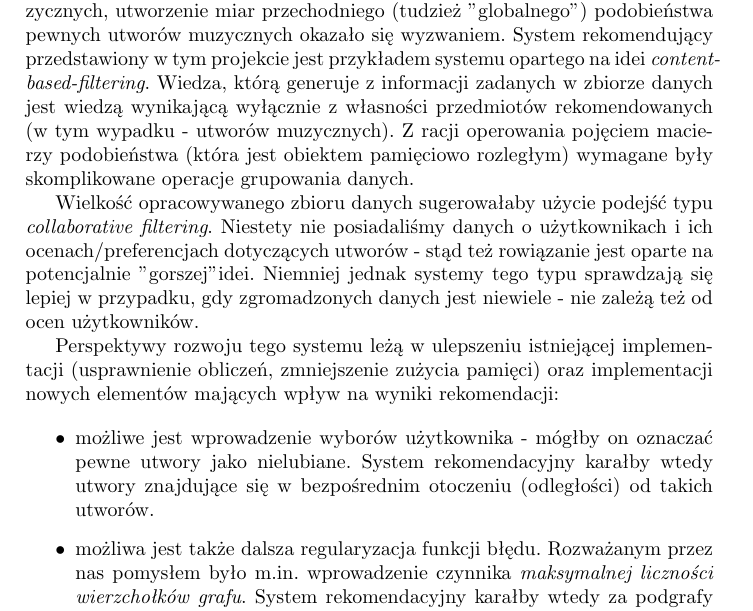
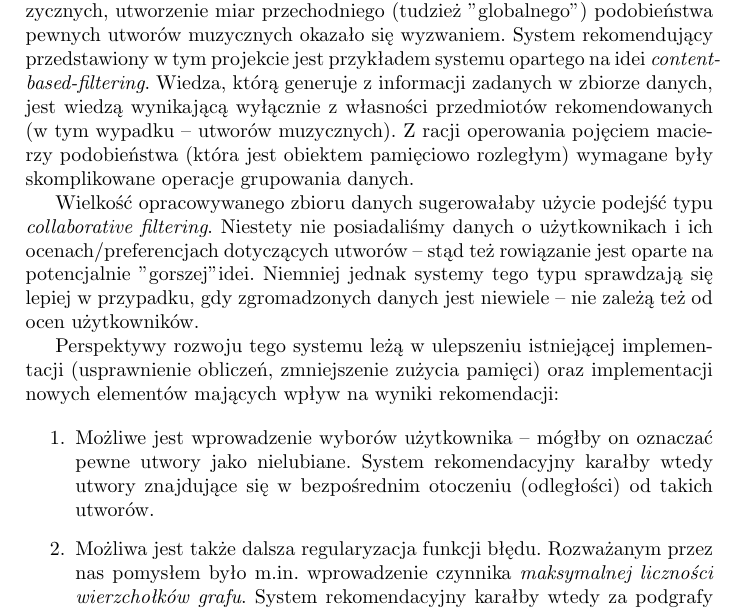
Before and after one commit to Bjornwolf/million-songs-project, a LaTeX paper (report.tex): part of page 8 of 8, cut so that both start at the same text. Compiled offline with pdfLaTeX.

Commit message:
Edition of conclusions

```diff
--- a/report.tex
+++ b/report.tex
@@ -273,15 +273,16 @@ Wyjściowym formatem dla grafów jest plik posiadający wewnątrz siebie listę
 \section{Wyniki}
 \section{Wnioski końcowe, podsumowanie, perspektywy rozwoju}
 
-Pomimo posiadania wiedzy na temat lokalnego podobieństwa utworów muzycznych, utworzenie miar przechodniego (tudzież "globalnego") podobieństwa pewnych utworów muzycznych okazało się wyzwaniem. System rekomendujący przedstawiony w tym projekcie jest przykładem systemu opartego na idei \textit{content-based-filtering}. Wiedza, którą generuje z informacji zadanych w zbiorze danych jest wiedzą wynikającą wyłącznie z własności przedmiotów rekomendowanych (w tym wypadku - utworów muzycznych). Z racji operowania pojęciem macierzy podobieństwa (która jest obiektem pamięciowo rozległym) wymagane były skomplikowane operacje grupowania danych.
+Pomimo posiadania wiedzy na temat lokalnego podobieństwa utworów muzycznych, utworzenie miar przechodniego (tudzież "globalnego") podobieństwa pewnych utworów muzycznych okazało się wyzwaniem. System rekomendujący przedstawiony w tym projekcie jest przykładem systemu opartego na idei \textit{content-based-filtering}. Wiedza, którą generuje z informacji zadanych w zbiorze danych, jest wiedzą wynikającą wyłącznie z własności przedmiotów rekomendowanych (w tym wypadku -- utworów muzycznych). Z racji operowania pojęciem macierzy podobieństwa (która jest obiektem pamięciowo rozległym) wymagane były skomplikowane operacje grupowania danych.
 
-Wielkość opracowywanego zbioru danych sugerowałaby użycie podejść typu \textit{collaborative filtering}. Niestety nie posiadaliśmy danych o użytkownikach i ich ocenach/preferencjach dotyczących utworów - stąd też rowiązanie jest oparte na potencjalnie "gorszej" idei. Niemniej jednak systemy tego typu sprawdzają się lepiej w przypadku, gdy zgromadzonych danych jest niewiele - nie zależą też od ocen użytkowników.
+Wielkość opracowywanego zbioru danych sugerowałaby użycie podejść typu \textit{collaborative filtering}. Niestety nie posiadaliśmy danych o użytkownikach i ich ocenach/preferencjach dotyczących utworów -- stąd też rowiązanie jest oparte na potencjalnie "gorszej" idei. Niemniej jednak systemy tego typu sprawdzają się lepiej w przypadku, gdy zgromadzonych danych jest niewiele -- nie zależą też od ocen użytkowników.
 
 Perspektywy rozwoju tego systemu leżą w ulepszeniu istniejącej implementacji (usprawnienie obliczeń, zmniejszenie zużycia pamięci) oraz implementacji nowych elementów mających wpływ na wyniki rekomendacji:
 
-\begin{itemize}
-  \item możliwe jest wprowadzenie wyborów użytkownika - mógłby on oznaczać pewne utwory jako nielubiane. System rekomendacyjny karałby wtedy utwory znajdujące się w bezpośrednim otoczeniu (odległości) od takich utworów.
-  \item możliwa jest także dalsza regularyzacja funkcji błędu. Rozważanym przez nas pomysłem było m.in. wprowadzenie czynnika \textit{maksymalnej liczności wierzchołków grafu}. System rekomendacyjny karałby wtedy za podgrafy zawierające zbyt wiele elementów.
-\end{itemize}
+\begin{enumerate}
+  \item Możliwe jest wprowadzenie wyborów użytkownika -- mógłby on oznaczać pewne utwory jako nielubiane. System rekomendacyjny karałby wtedy utwory znajdujące się w bezpośrednim otoczeniu (odległości) od takich utworów.
+  \item Możliwa jest także dalsza regularyzacja funkcji błędu. Rozważanym przez nas pomysłem było m.in. wprowadzenie czynnika \textit{maksymalnej liczności wierzchołków grafu}. System rekomendacyjny karałby wtedy za podgrafy zawierające zbyt wiele elementów.
+\end{enumerate}
+
 
 \end{document}
```
Also changed, not shown: report.pdf.
